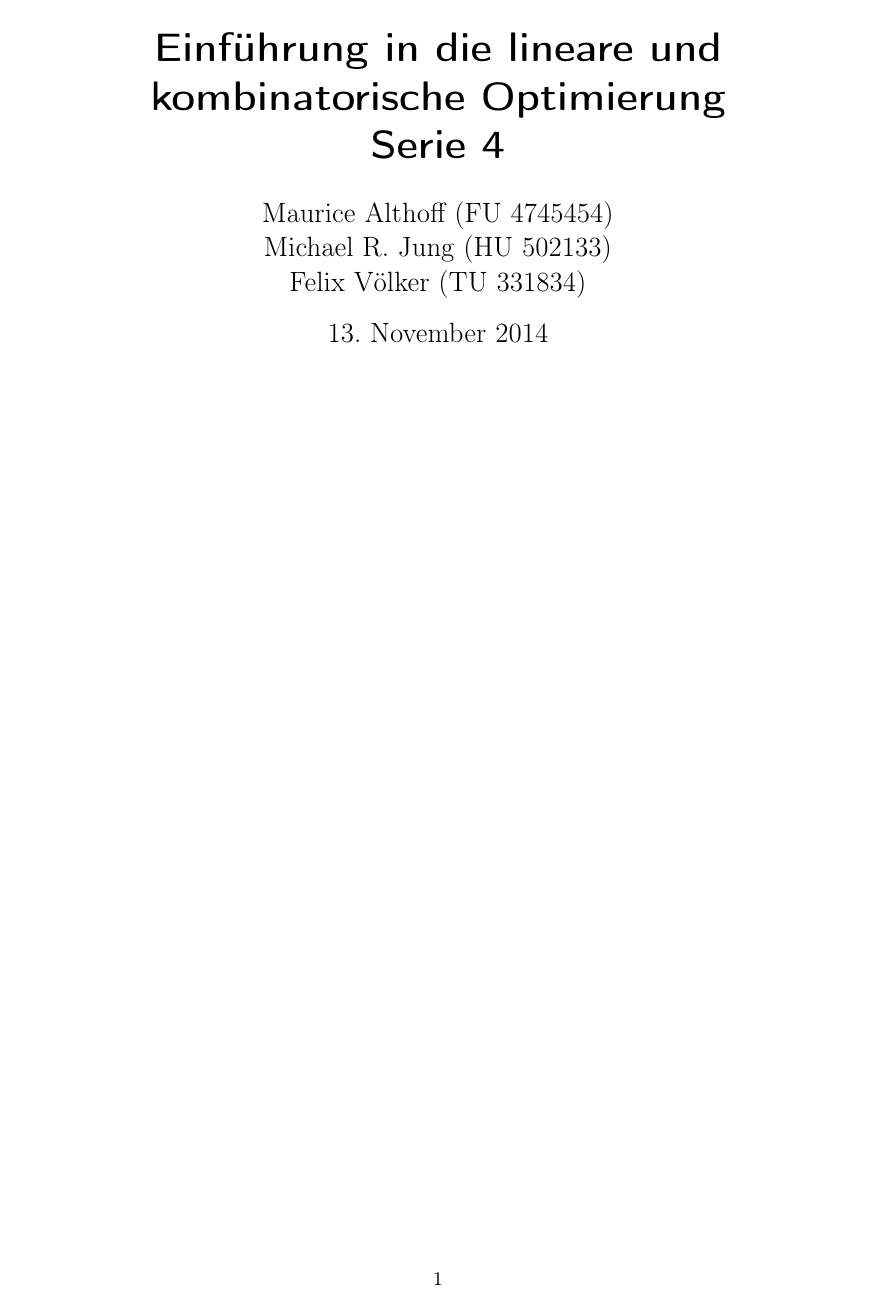
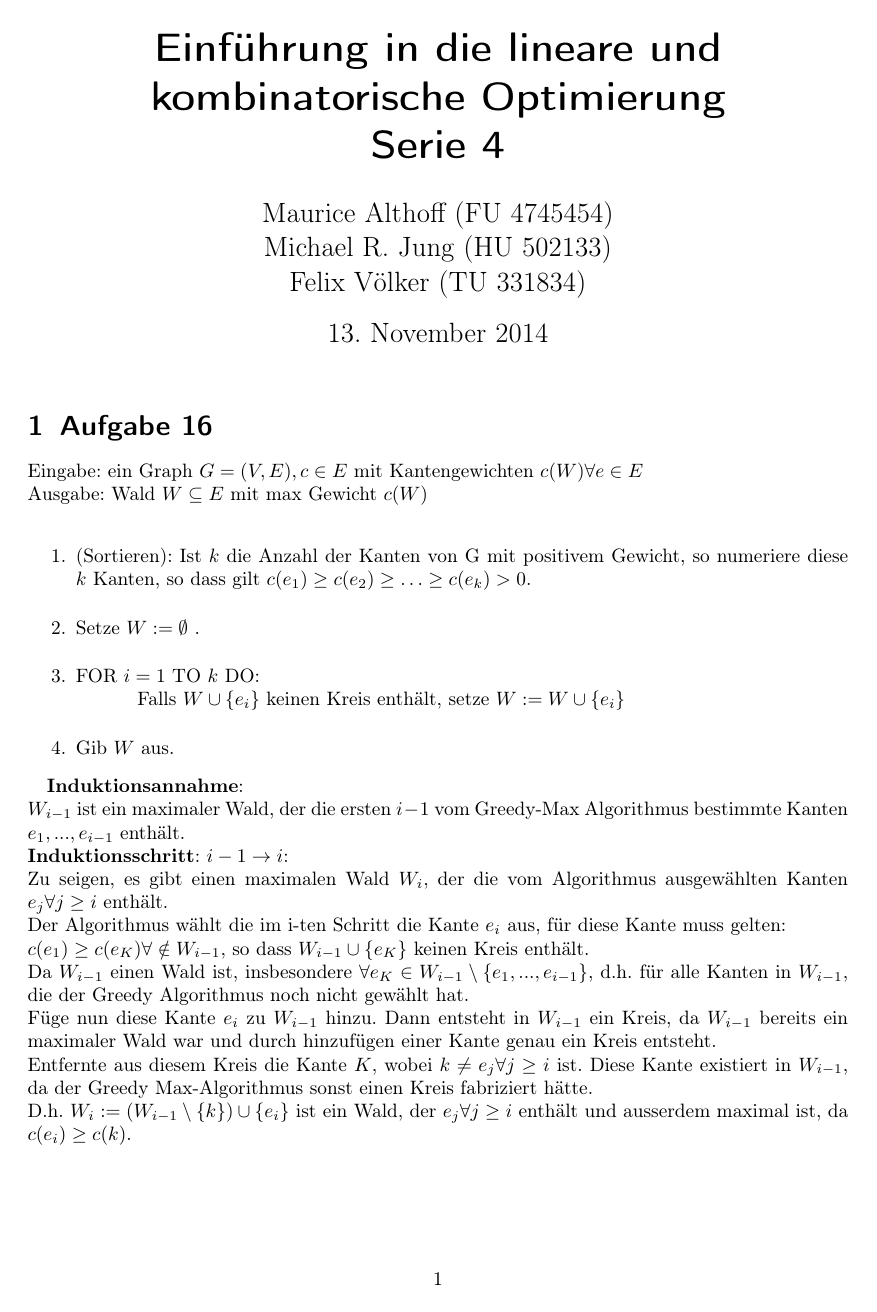
Before and after one commit to mauriceAlthoff/ADM1, a LaTeX document (Serie 4/Serie4.tex): the whole page. Compiled offline with pdfLaTeX.

Commit message:
aufgabe 16

```diff
--- a/Serie 4/Serie4.tex
+++ b/Serie 4/Serie4.tex
@@ -7,35 +7,6 @@
 \usepackage{amsthm,amssymb,amsmath,ifthen,stmaryrd}
 \usepackage{tikz}
 \usetikzlibrary{arrows}
-\newcommand{\komp}[1]{\ensuremath{\overline{#1}}}
-\newcommand{\gdw}{\ensuremath{\Leftrightarrow}}
-\newcommand{\dann}{\ensuremath{\Rightarrow}}
-\newcommand{\K}{\ensuremath{\mathbb{K}}}
-\newcommand{\N}{\ensuremath{\mathbb{N}}}
-\newcommand{\R}{\ensuremath{\mathbb{R}}}
-\newcommand{\one}{\ensuremath{{\mathds{1}}}}
-\newcommand{\NP}{\ensuremath{\mathcal{NP\ }}}
-\newcommand{\Poly}{\ensuremath{\mathcal{P\ }}}
-
-\newcommand{\ad}[2][k]{\ensuremath{a^{(#1)}_{#2}}}
-\newcommand{\aij}[1][k]{\ad[#1]{i,j}}
-
-\newcounter{ctra}
-\newcommand{\hilfsstring}{}
-% \vect[ausrichtung]{n}{text} erzeugt eine Matrix mit runden Klammern der Breite n
-% text muss dann & und \\ enthalten, z.B. 11&12&13\\21&22&23
-% ausrichtung ist optional und richtet alle Spalten aus, default ist c
-\newcommand{\vect}[3][c]{\setcounter{ctra}{0}\renewcommand{\hilfsstring}{} \whiledo{\value{ctra}<#2}{\edef\hilfsstring{#1\hilfsstring}\stepcounter{ctra}}
-\ensuremath{\left(\begin{array}{\hilfsstring}#3\end{array}\right)}}
-\DeclareMathOperator*{\cone}{cone}
-\DeclareMathOperator*{\conv}{conv}
-\DeclareMathOperator*{\aff}{aff}
-
-\newenvironment{ggbsp}{\begin{proof}[Gegenbeispiel]}{ \end{proof}}
-
-\renewcommand{\labelenumi}{\alph{enumi}\,)}
-\newcommand{\ra}{\Rightarrow}
-\renewcommand{\thefootnote}{\fnsymbol{footnote}}
 
 %opening
 \title{Einführung in die lineare und kombinatorische Optimierung\\
@@ -46,6 +17,26 @@ Serie 4}
 
 \maketitle
 
+\section{Aufgabe 16}
 
+Eingabe: ein Graph $ G=(V,E), c \in E $ mit Kantengewichten $c(W) \forall e \in E$ \\
+Ausgabe: Wald $W \subseteq E$ mit max Gewicht $c(W)$ \\
+\begin{enumerate}\itemsep1pt \parskip0pt \parsep0pt
+\item (Sortieren): Ist $k$ die Anzahl der Kanten von G mit positivem Gewicht, so numeriere diese $k$ Kanten, so dass gilt $ c(e_1) \geq c(e_2) \geq \ldots \geq c(e_k) > 0$.\\
+\item Setze $W := \emptyset $ .\\
+\item FOR $i=1$ TO $k$ DO: \\
+\-\hspace{1cm} Falls $W \cup \{ e_i\}$ keinen Kreis enth\"alt, setze $W:=W \cup \{ e_i\} $ \\
+\item Gib $W$ aus.
+\end{enumerate}
 
+\textbf{Induktionsannahme}: \\
+$W_{i-1}$ ist ein maximaler Wald, der die ersten $i-1$ vom Greedy-Max Algorithmus bestimmte Kanten $e_1, ..., e_{i-1}$ enth\"alt.\\
+\textbf{Induktionsschritt}: $i-1 \rightarrow i$: \\
+Zu seigen, es gibt einen maximalen Wald $W_i$, der die vom Algorithmus ausgew\"ahlten Kanten $e_j \forall j\geq i$ enth\"alt.\\
+Der Algorithmus w\"ahlt die im i-ten Schritt die Kante $e_i$ aus, f\"ur diese Kante muss gelten: \\
+$c(e_1) \geq c(e_K) \forall \notin W_{i-1}$, so dass $W_{i-1} \cup \{ e_K\}$ keinen Kreis enth\"alt.\\
+Da $W_{i-1}$ einen Wald ist, insbesondere $\forall e_K \in W_{i-1} \setminus \{ e_1, ..., e_{i-1}\}$, d.h. f\"ur alle Kanten in $W_{i-1}$, die der Greedy Algorithmus noch nicht gew\"ahlt hat.\\
+F\"uge nun diese Kante $e_i$ zu $W_{i-1}$ hinzu. Dann entsteht in $W_{i-1}$ ein Kreis, da $W_{i-1}$ bereits ein maximaler Wald war und durch hinzuf\"ugen einer Kante genau ein Kreis entsteht.\\
+Entfernte aus diesem Kreis die Kante $K$, wobei $k \neq e_j \forall j \geq i$ ist. Diese Kante existiert in $W_{i-1}$, da der Greedy Max-Algorithmus sonst einen Kreis fabriziert h\"atte.\\
+D.h. $W_i := ( W_{i-1} \setminus \{ k\} ) \cup \{ e_i\} $ ist ein Wald, der $e_j \forall j \geq i$ enth\"alt und ausserdem maximal ist, da $c(e_i) \geq c(k)$.
 \end{document}
```
Also changed, not shown: Serie 4/Serie4.pdf.
